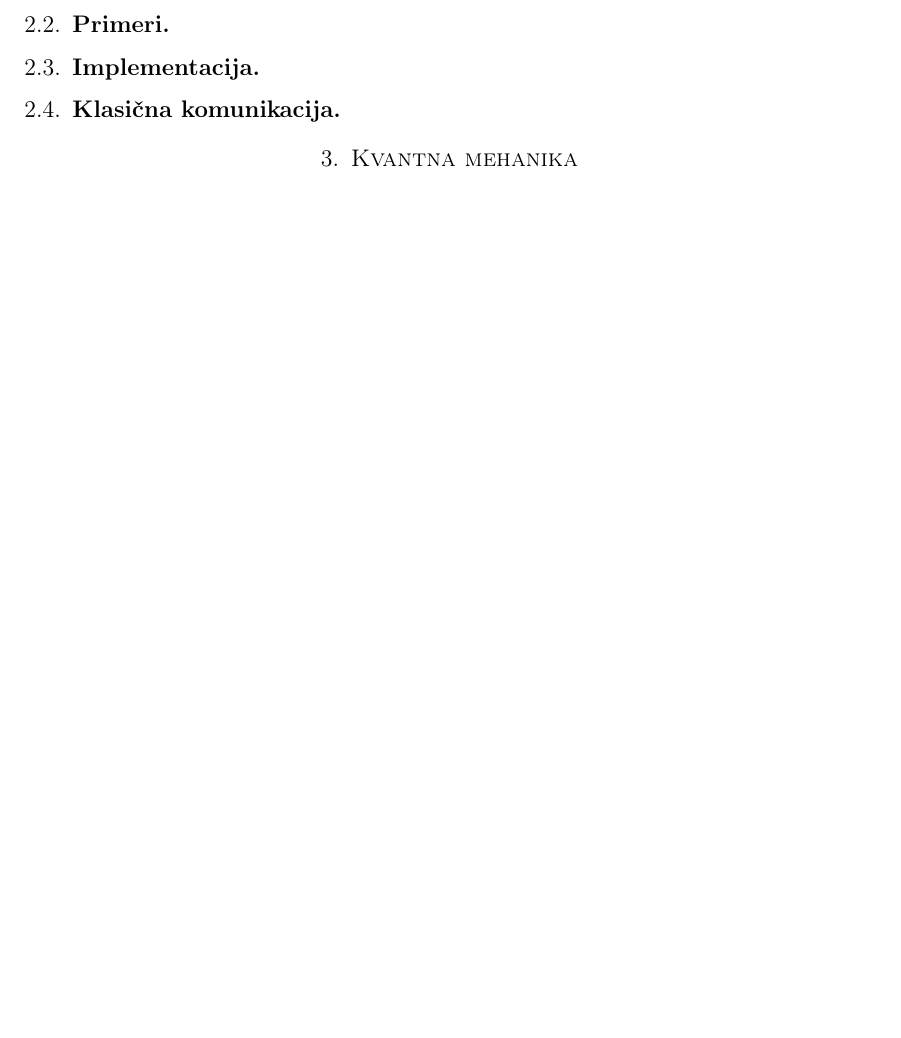
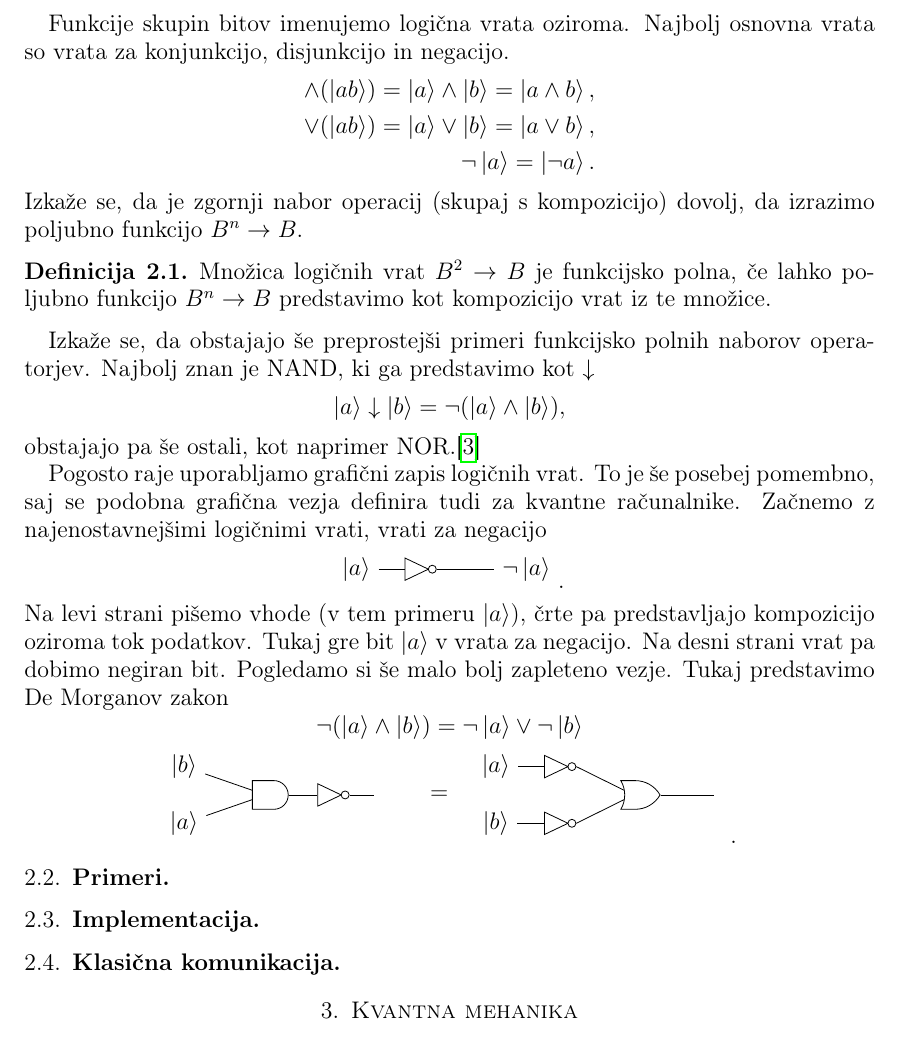
Before and after one commit to tadejpetric/ZX-calculus, a LaTeX thesis (diplomska/clanek.tex): part of page 5 of 9 before the commit and part of page 5 of 10 after it, cut at the place of the change, the shorter picture padded with empty space. Compiled offline with pdfLaTeX.

Commit message:
klaisčna vezja start

```diff
--- a/diplomska/clanek.tex
+++ b/diplomska/clanek.tex
@@ -65,6 +67,7 @@
 %
 % definicija, opomba, primer, zgled, lema, trditev, izrek, posledica, dokaz
 %
+\usetikzlibrary{arrows,shapes.gates.logic.US,shapes.gates.logic.IEC,calc}
 \definecolor{zx_red}{RGB}{232, 165, 165}
 \definecolor{zx_green}{RGB}{216, 248, 216}
 \definecolor{had_yellow}{RGB}{221, 218, 28}
@@ -102,10 +105,68 @@ Bite lahko združimo v skupine. Skupina bitov je element kartezičnega produkta
     &\vdots
 \end{align*}
 
+Funkcije skupin bitov imenujemo logična vrata oziroma. Najbolj osnovna vrata so vrata za konjunkcijo, disjunkcijo in negacijo.
+\begin{align*}
+    \land(\ket{ab}) = \ket{a}\land\ket{b} = \ket{a\land b},\\
+    \lor(\ket{ab}) = \ket{a}\lor\ket{b} = \ket{a\lor b},\\
+    \lnot\ket{a} = \ket{\lnot a}.
+\end{align*}
+Izkaže se, da je zgornji nabor operacij (skupaj s kompozicijo) dovolj, da izrazimo poljubno funkcijo \(B^n\to B\).
+\begin{definicija}
+    Množica logičnih vrat \(B^2\to B\) je funkcijsko polna, če lahko poljubno funkcijo \(B^n\to B\) predstavimo kot kompozicijo vrat iz te množice.
+\end{definicija}
+Izkaže se, da obstajajo še preprostejši primeri funkcijsko polnih naborov operatorjev. Najbolj znan je NAND, ki ga predstavimo kot \(\downarrow\)
+\begin{align*}
+    \ket{a}\downarrow \ket{b} = \lnot (\ket{a} \land \ket{b}),
+\end{align*}
+obstajajo pa še ostali, kot naprimer NOR.\cite{sheffers}
+
+Pogosto raje uporabljamo grafični zapis logičnih vrat. To je še posebej pomembno, saj se podobna grafična vezja definira tudi za kvantne računalnike. Začnemo z najenostavnejšimi logičnimi vrati, vrati za negacijo
+\begin{center}
+    \begin{tikzpicture}
+        \node[not gate US, draw, logic gate inputs=n] (neg) at (0,0){};
+        \node (a) at (-1,0) {\(\ket{a}\)};
+        \node (out) at (2,0) {\(\lnot \ket{a}\)};
+        \draw (a) to (neg.input);
+        \draw (neg.output) to (out);
+    \end{tikzpicture}.
+\end{center}
+Na levi strani pišemo vhode (v tem primeru \(\ket{a}\)), črte pa predstavljajo kompozicijo oziroma tok podatkov. Tukaj gre bit \(\ket{a}\) v vrata za negacijo. Na desni strani vrat pa dobimo negiran bit. Pogledamo si še malo bolj zapleteno vezje. Tukaj predstavimo De Morganov zakon
+\[
+    \lnot(\ket{a}\land \ket{b}) = \lnot\ket{a} \lor \lnot \ket{b}
+\]
+\begin{center}
+    \begin{tikzpicture}
+        \node[and gate US, draw, logic gate inputs=nn] (and) at (0,0){};
+        \node[not gate US, draw, logic gate inputs=n] (neg) at (1,0){};
+        \node (equal) at (3,0) {\(=\)};
+        \node[or gate US, draw, logic gate inputs=nn] (or) at ($(equal)+(3.5,0)$){};
+        \node[not gate US, draw, logic gate inputs=n] (nega) at ($(equal)+(2,0.5)$){};
+        \node[not gate US, draw, logic gate inputs=n] (negb) at ($(equal)+(2,-0.5)$){};
+        \node (a) at ($(equal)+(1,0.5)$) {\(\ket{a}\)};
+        \node (b) at ($(equal)+(1,-0.5)$) {\(\ket{b}\)};
+        \node (out) at ($(equal)+(5,0)$) {};
+        \node (a1) at (-1.5,-0.5) {\(\ket{a}\)};
+        \node (b1) at (-1.5,0.5) {\(\ket{b}\)};
+        \node (out1) at (2,0) {};
+        \draw (a1) to (and.input 2);
+        \draw (b1) to (and.input 1);
+        \draw (and.output) to (neg.input);
+        \draw (neg.output) to (out1);
+        \draw (a) to (nega.input);
+        \draw (b) to (negb.input);
+        \draw (or.output) to (out);
+        \draw (nega.output) to (or.input 1);
+        \draw (negb.output) to (or.input 2);
+    \end{tikzpicture}.
+\end{center}
 
 \subsection{Primeri}
 \subsection{Implementacija}
 \subsection{Klasična komunikacija}
+
+%----------------------------------------------------------- KONEC KLASIČNO ------------------------------------------------------------------------------
+
 \section{Kvantna mehanika}
 Klasični pristop do kvantne mehanike uporablja Hilbertove prostore\cite[stran 12]{mathforqm}.
 
```
Also changed, not shown: diplomska/sources.bib (+7 -0 lines), diplomska/clanek.tex (4 more changed lines), 3 other files.
